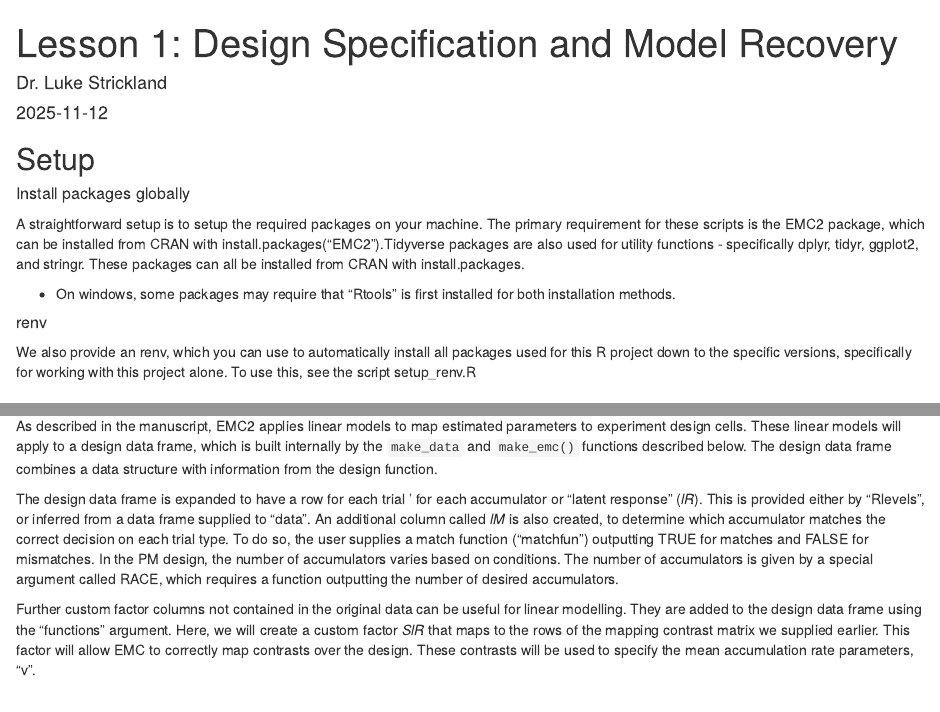
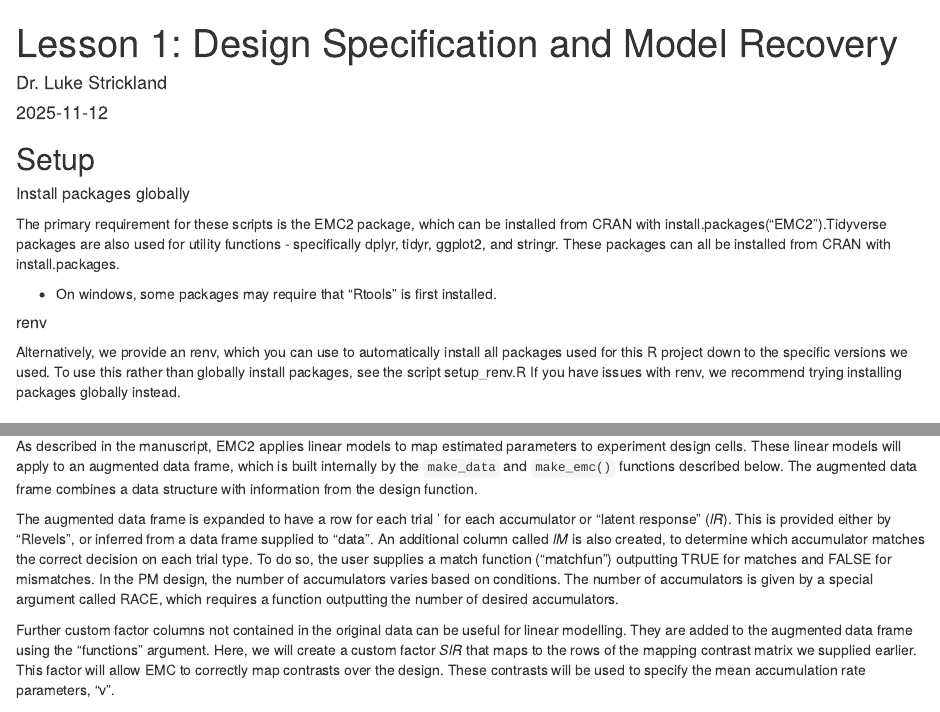
Before and after one commit to lukestrickland/ExpressingTheories_Tutorial, an R Markdown document (Lesson1.Rmd): the page in a window 1100 px wide, from its top, and a second part further down, joined at a grey line. Rendered offline with R 4.5, knitr and Pandoc, with nearby package versions; some code elsewhere in the file could not run offline.

Commit message:
comments improved

```diff
--- a/Lesson1.Rmd
+++ b/Lesson1.Rmd
@@ -11,20 +11,19 @@ output:
 ## Setup
 
 ##### Install packages globally
-A straightforward setup is to setup the required packages on your machine.
 The primary requirement for these scripts is the EMC2 package,
 which can be installed from CRAN with install.packages("EMC2").Tidyverse packages
 are also used for utility functions - specifically dplyr, tidyr, ggplot2, and
 stringr. These packages can all be installed from CRAN with install.packages.
 
-- On windows, some packages may require that "Rtools" is first installed for both
-installation methods.
+- On windows, some packages may require that "Rtools" is first installed.
 
 ##### renv
-We also provide an renv, which you can use to automatically install all packages
-used for this R project down to the specific versions, specifically
-for working with this project alone. To use this, see the script setup_renv.R
-
+Alternatively, we provide an renv, which you can use to automatically install all packages
+used for this R project down to the specific versions we used.
+To use this rather than globally install packages, see the script setup_renv.R
+If you have issues with renv, we recommend trying installing packages globally
+instead.
 
 ## Overview
 
@@ -184,10 +183,10 @@ Here we specify a PM model with:
 
 As described in the manuscript,
 EMC2 applies linear models to map estimated parameters to experiment design cells.
-These linear models will apply to a design data frame, which is built internally by the `make_data`
-and `make_emc()` functions described below. The design data frame combines a data structure with information from the design function.
+These linear models will apply to an augmented data frame, which is built internally by the `make_data`
+and `make_emc()` functions described below. The augmented data frame combines a data structure with information from the design function.
 
-The design data frame is expanded to have a row for each trial '
+The augmented data frame is expanded to have a row for each trial '
 for each accumulator or "latent response" (*lR*). This is provided either by
 "Rlevels", or inferred from a data frame supplied to "data".
 An additional column called *lM* is also created, to determine which
@@ -198,7 +197,7 @@ accumulators is given by a special argument called RACE, which requires a functi
 outputting the number of desired accumulators.
 
 Further custom factor columns not contained in the original data can be
-useful for linear modelling. They are added to the design data frame using the "functions"
+useful for linear modelling. They are added to the augmented data frame using the "functions"
 argument. Here, we will create a custom factor *SlR* that maps to the rows of the mapping
 contrast matrix we supplied earlier. This factor will allow EMC to correctly map
 contrasts over the design. These contrasts will be used to specify the mean accumulation rate
--- a/Lesson2.Rmd
+++ b/Lesson2.Rmd
@@ -14,19 +14,19 @@ editor_options:
 ## Setup
 
 ##### Install packages globally
-A straightforward setup is to setup the required packages on your machine.
 The primary requirement for these scripts is the EMC2 package,
 which can be installed from CRAN with install.packages("EMC2").Tidyverse packages
 are also used for utility functions - specifically dplyr, tidyr, ggplot2, and
 stringr. These packages can all be installed from CRAN with install.packages.
 
-- On windows, some packages may require that "Rtools" is first installed for both
-installation methods.
+- On windows, some packages may require that "Rtools" is first installed.
 
 ##### renv
-We also provide an renv, which you can use to automatically install all packages
-used for this R project down to the specific versions, specifically
-for working with this project alone. To use this, see the script setup_renv.R
+Alternatively, we provide an renv, which you can use to automatically install all packages
+used for this R project down to the specific versions we used.
+To use this rather than globally install packages, see the script *setup_renv.R*
+If you have issues with renv, we recommend trying installing packages globally
+instead.
 
 ## Overview
 
```
Also changed, not shown: format_Lesson2_data.R (+1 -2 lines), renv_mac_build_fix.R (+8 -0 lines), img/exinhcm_auto.RData, Lesson1.Rmd (2 more changed lines), Lesson2.Rmd (5 more changed lines).
